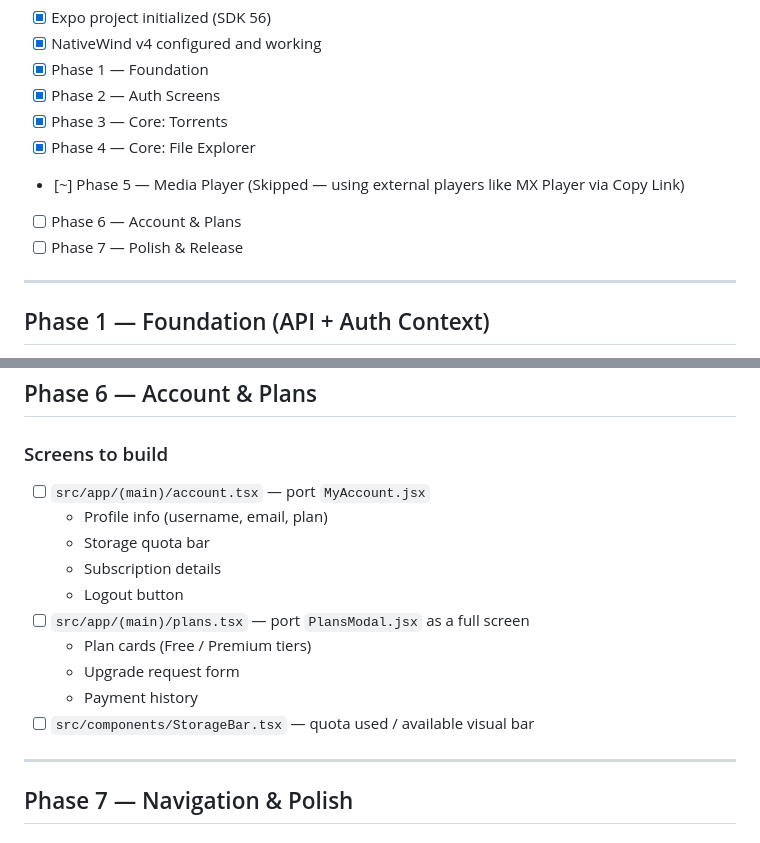
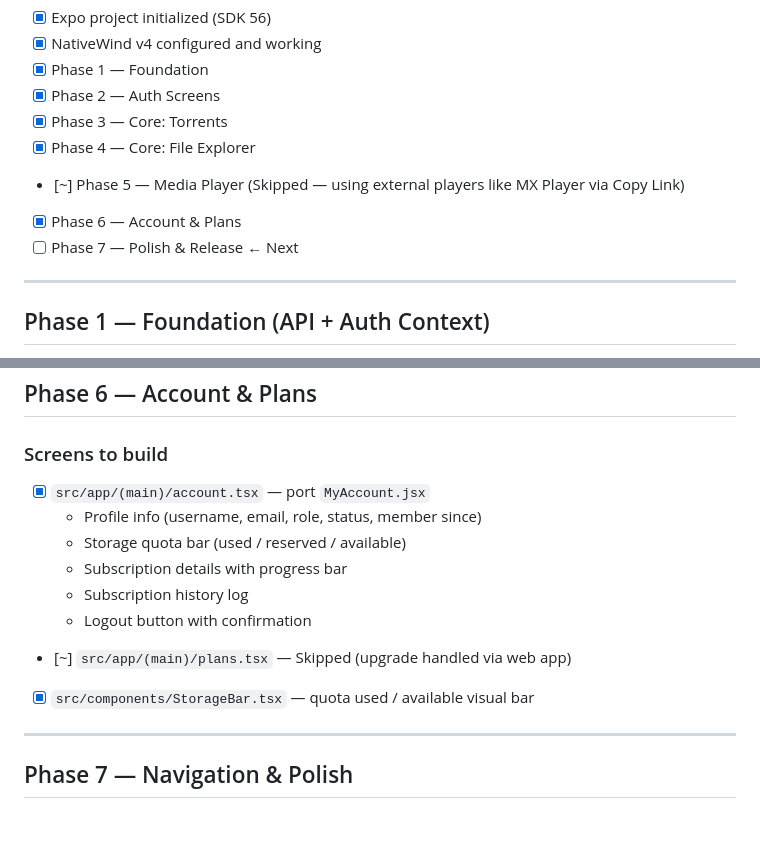
Before and after one commit to abujawed11/seedr-lite, a Markdown page: seedr-app/PLAN.md, 2 parts joined by grey strips. Rendered like a GitHub page.

Commit message:
plan updated

```diff
--- a/seedr-app/PLAN.md
+++ b/seedr-app/PLAN.md
@@ -13,8 +13,8 @@
 - [x] Phase 3 — Core: Torrents
 - [x] Phase 4 — Core: File Explorer
 - [~] Phase 5 — Media Player (Skipped — using external players like MX Player via Copy Link)
-- [ ] Phase 6 — Account & Plans
-- [ ] Phase 7 — Polish & Release
+- [x] Phase 6 — Account & Plans
+- [ ] Phase 7 — Polish & Release ← Next
 
 ---
 
@@ -152,16 +152,14 @@ This covers all formats without extra dependencies.
 ## Phase 6 — Account & Plans
 
 ### Screens to build
-- [ ] `src/app/(main)/account.tsx` — port `MyAccount.jsx`
-  - Profile info (username, email, plan)
-  - Storage quota bar
-  - Subscription details
-  - Logout button
-- [ ] `src/app/(main)/plans.tsx` — port `PlansModal.jsx` as a full screen
-  - Plan cards (Free / Premium tiers)
-  - Upgrade request form
-  - Payment history
-- [ ] `src/components/StorageBar.tsx` — quota used / available visual bar
+- [x] `src/app/(main)/account.tsx` — port `MyAccount.jsx`
+  - Profile info (username, email, role, status, member since)
+  - Storage quota bar (used / reserved / available)
+  - Subscription details with progress bar
+  - Subscription history log
+  - Logout button with confirmation
+- [~] `src/app/(main)/plans.tsx` — Skipped (upgrade handled via web app)
+- [x] `src/components/StorageBar.tsx` — quota used / available visual bar
 
 ---
 
```
